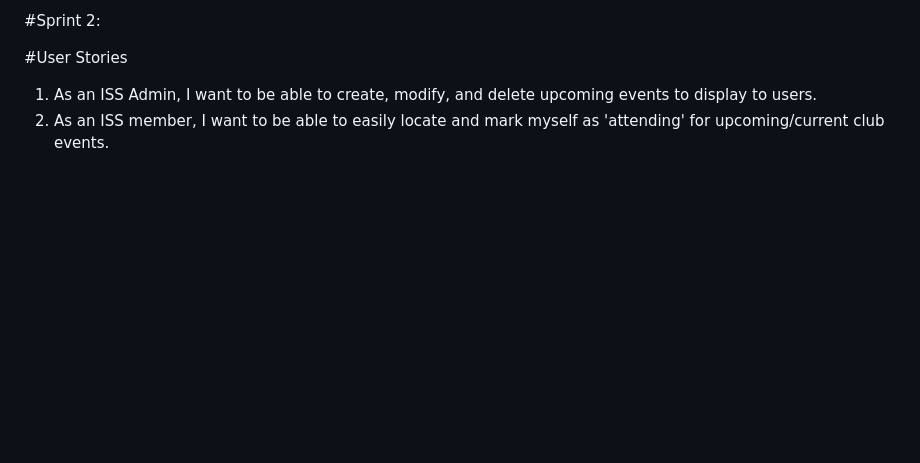
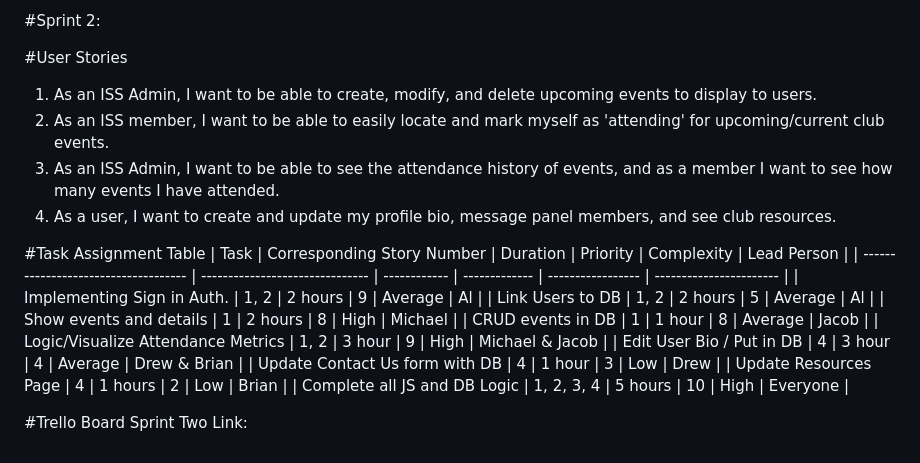
Before and after one commit to bdorschner/INFOSYS424Project, a Markdown page: README.md, the part around the change. Drawn GitHub-style; blank space fills up the shorter version.

Commit message:
Added user stories and tasks chart

```diff
--- a/README.md
+++ b/README.md
@@ -109,3 +109,20 @@ We met with Group 8 for our sprint review. Group 8's sprint similarly performed
 #User Stories
 1. As an ISS Admin, I want to be able to create, modify, and delete upcoming events to display to users.
 2. As an ISS member, I want to be able to easily locate and mark myself as 'attending' for upcoming/current club events.
+3. As an ISS Admin, I want to be able to see the attendance history of events, and as a member I want to see how many events I have attended.
+4. As a user, I want to create and update my profile bio, message panel members, and see club resources.
+
+#Task Assignment Table
+| Task                                 | Corresponding Story Number      | Duration     | Priority      | Complexity        | Lead Person             |
+| ------------------------------------ | ------------------------------- | ------------ | ------------- | ----------------- | ----------------------- |
+| Implementing Sign in Auth.           | 1, 2                            | 2 hours      | 9             | Average           | Al                      |
+| Link Users to DB                     | 1, 2                            | 2 hours      | 5             | Average           | Al                      |
+| Show events and details              | 1                               | 2 hours      | 8             | High              | Michael                 |
+| CRUD events in DB                    | 1                               | 1 hour       | 8             | Average           | Jacob                   |
+| Logic/Visualize Attendance Metrics   | 1, 2                            | 3 hour       | 9             | High              | Michael & Jacob         |
+| Edit User Bio / Put in DB            | 4                               | 3 hour       | 4             | Average           | Drew & Brian            |
+| Update Contact Us form with DB       | 4                               | 1 hour       | 3             | Low               | Drew                    |
+| Update Resources Page                | 4                               | 1 hours      | 2             | Low               | Brian                   |
+| Complete all JS and DB Logic         | 1, 2, 3, 4                      | 5 hours      | 10            | High              | Everyone                |
+
+#Trello Board Sprint Two Link:
```
